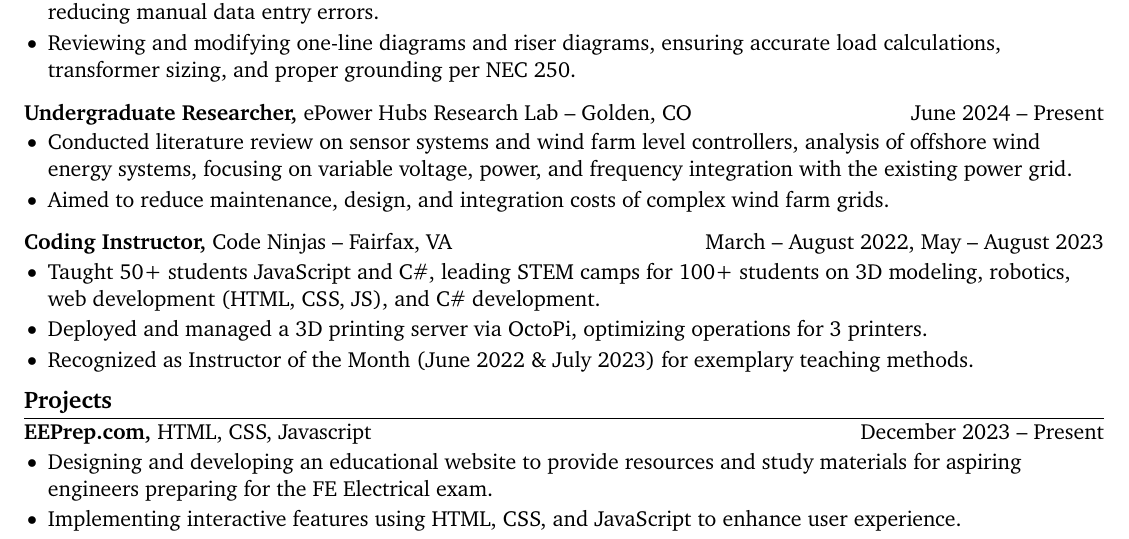
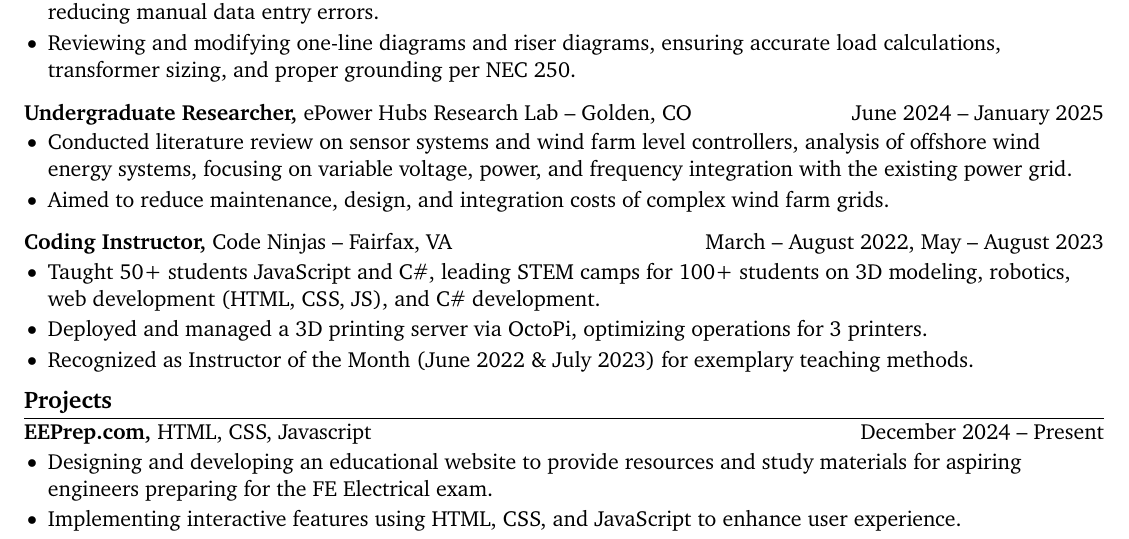
Before and after one commit to edwardasilva/edwardasilva, a LaTeX CV (assets/resume/resume.tex): part of the page, cut so that both start at the same text. Compiled offline with pdfLaTeX.

Commit message:
Updated research

```diff
--- a/assets/resume/resume.tex
+++ b/assets/resume/resume.tex
@@ -65,7 +65,7 @@ right=0.5in}                        % specify right page margin
 \end{itemize}
 
 
-\textbf{Undergraduate Researcher, }{\href{https://www.epowerhubs.com/home}{ePower Hubs Research Lab}} -- Golden, CO \hfill June 2024 -- Present \\
+\textbf{Undergraduate Researcher, }{\href{https://www.epowerhubs.com/home}{ePower Hubs Research Lab}} -- Golden, CO \hfill June 2024 -- January 2025 \\
 \vspace{-6.5pt}
 \begin{itemize}
   \item Conducted literature review on sensor systems and wind farm level controllers, analysis of offshore wind energy systems, focusing on variable voltage, power, and frequency integration with the existing power grid.
@@ -85,7 +85,7 @@ right=0.5in}                        % specify right page margin
 \vspace{-19pt}
 \section*{Projects}
 
-\textbf{\href{https://eeprep.com}{EEPrep.com}, }{HTML, CSS, Javascript } \hfill {December 2023 -- Present} \\
+\textbf{\href{https://eeprep.com}{EEPrep.com}, }{HTML, CSS, Javascript } \hfill {December 2024 -- Present} \\
 \vspace{-6.5pt}
 \begin{itemize}
     \item Designing and developing an educational website to provide resources and study materials for aspiring engineers preparing for the FE Electrical exam.
```
Also changed, not shown: assets/resume/resume.pdf, 1 other file.
